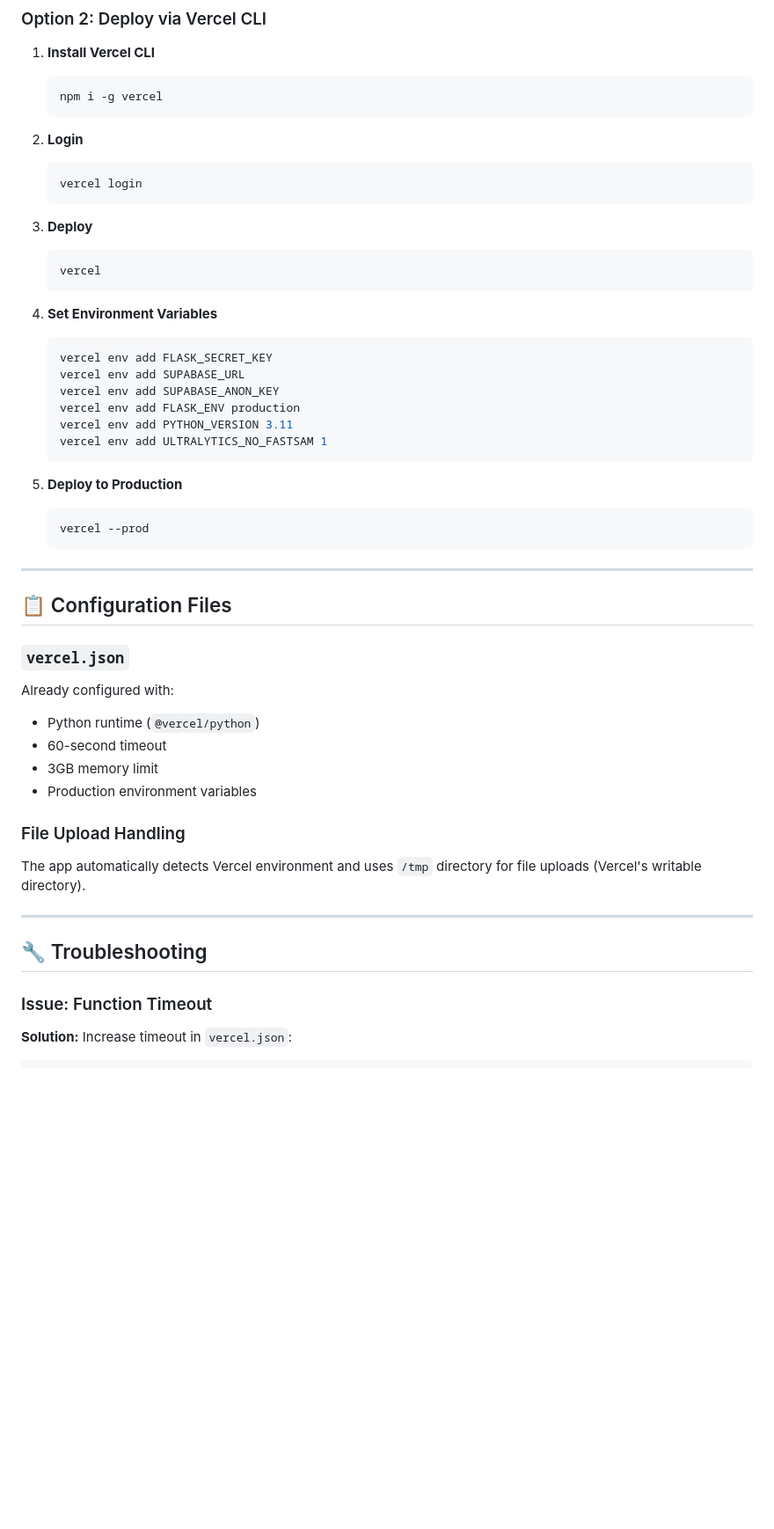
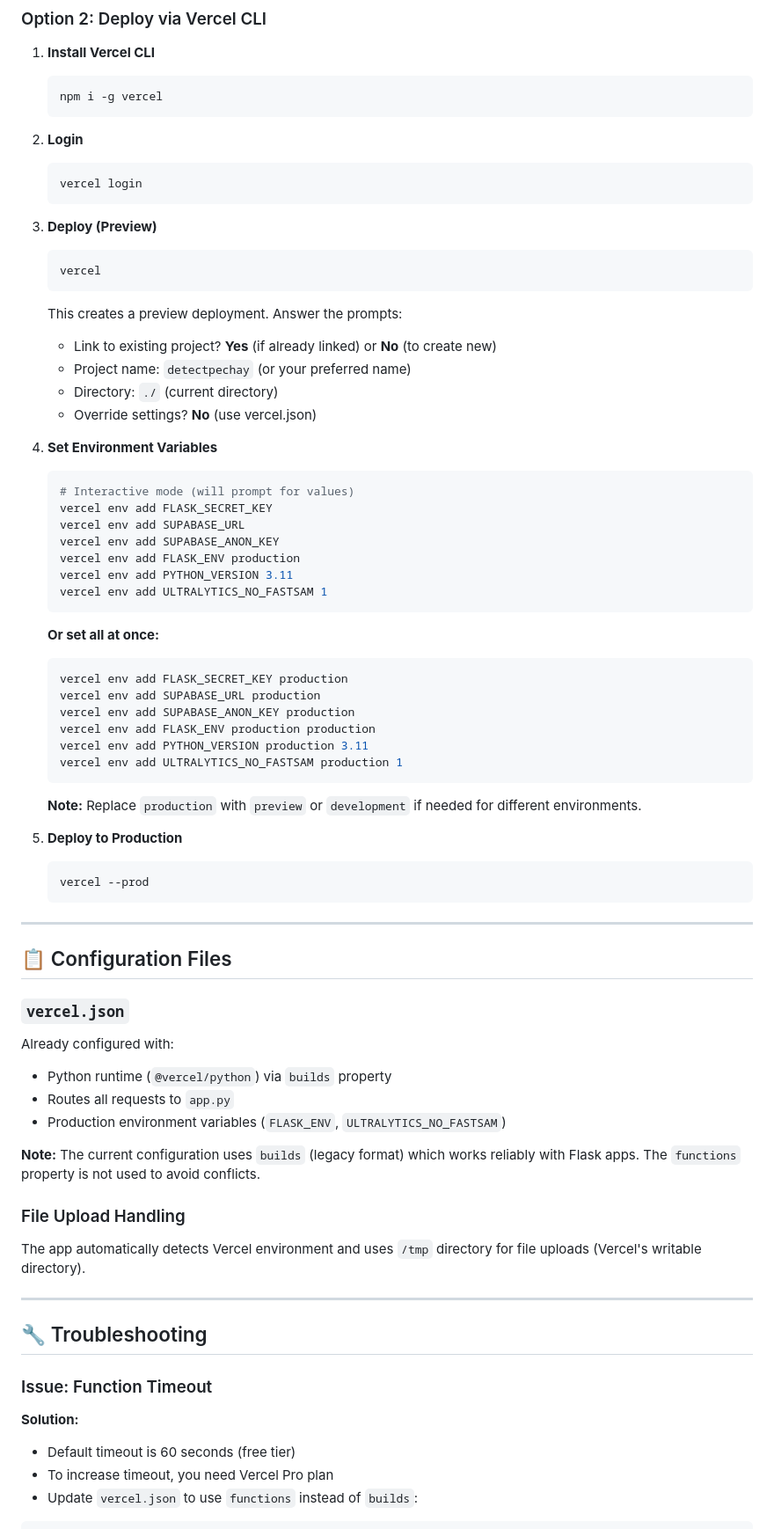
Before and after one commit to itmebael/detectpechay, a Markdown page: VERCEL_DEPLOY.md, the part around one of its changes. Shown at 88% size. Rendered like a GitHub page; blank space fills up the shorter version.

Commit message:
Update Vercel deployment docs: fix memory limits, clarify CLI commands, update troubleshooting

````diff
--- a/VERCEL_DEPLOY.md
+++ b/VERCEL_DEPLOY.md
@@ -66,13 +67,19 @@ This guide will help you deploy the Pechay Detection System to Vercel.
    vercel login
    ```
 
-3. **Deploy**
+3. **Deploy (Preview)**
    ```bash
    vercel
    ```
+   This creates a preview deployment. Answer the prompts:
+   - Link to existing project? **Yes** (if already linked) or **No** (to create new)
+   - Project name: `detectpechay` (or your preferred name)
+   - Directory: `./` (current directory)
+   - Override settings? **No** (use vercel.json)
 
 4. **Set Environment Variables**
    ```bash
+   # Interactive mode (will prompt for values)
    vercel env add FLASK_SECRET_KEY
    vercel env add SUPABASE_URL
    vercel env add SUPABASE_ANON_KEY
@@ -80,6 +87,18 @@ This guide will help you deploy the Pechay Detection System to Vercel.
    vercel env add PYTHON_VERSION 3.11
    vercel env add ULTRALYTICS_NO_FASTSAM 1
    ```
+
+   **Or set all at once:**
+   ```bash
+   vercel env add FLASK_SECRET_KEY production
+   vercel env add SUPABASE_URL production
+   vercel env add SUPABASE_ANON_KEY production
+   vercel env add FLASK_ENV production production
+   vercel env add PYTHON_VERSION production 3.11
+   vercel env add ULTRALYTICS_NO_FASTSAM production 1
+   ```
+
+   **Note:** Replace `production` with `preview` or `development` if needed for different environments.
 
 5. **Deploy to Production**
    ```bash
@@ -92,10 +111,11 @@ This guide will help you deploy the Pechay Detection System to Vercel.
 
 ### `vercel.json`
 Already configured with:
-- Python runtime (`@vercel/python`)
-- 60-second timeout
-- 3GB memory limit
-- Production environment variables
+- Python runtime (`@vercel/python`) via `builds` property
+- Routes all requests to `app.py`
+- Production environment variables (`FLASK_ENV`, `ULTRALYTICS_NO_FASTSAM`)
+
+**Note:** The current configuration uses `builds` (legacy format) which works reliably with Flask apps. The `functions` property is not used to avoid conflicts.
 
 ### File Upload Handling
 The app automatically detects Vercel environment and uses `/tmp` directory for file uploads (Vercel's writable directory).
@@ -105,5 +125,8 @@ The app automatically detects Vercel environment and uses `/tmp` directory for f
 ## 🔧 Troubleshooting
 
 ### Issue: Function Timeout
-**Solution:** Increase timeout in `vercel.json`:
+**Solution:**
+- Default timeout is 60 seconds (free tier)
+- To increase timeout, you need Vercel Pro plan
+- Update `vercel.json` to use `functions` instead of `builds`:
 ```json
````
Also changed, not shown: other parts of VERCEL_DEPLOY.md (+25 -11 lines).
